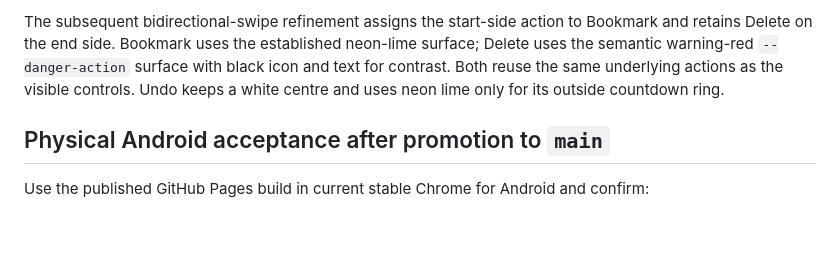
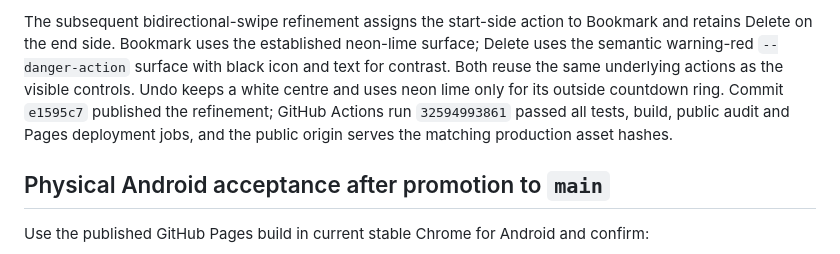
Before and after one commit to gromitski/laters, a Markdown page: docs/planning/mobile-interaction-shell-plan.md, the part around the change. Rendered like a GitHub page; blank space fills up the shorter version.

Commit message:
Record swipe refinement deployment

```diff
--- a/docs/planning/mobile-interaction-shell-plan.md
+++ b/docs/planning/mobile-interaction-shell-plan.md
@@ -137,7 +137,9 @@ The subsequent bidirectional-swipe refinement assigns the start-side action to B
 Delete on the end side. Bookmark uses the established neon-lime surface; Delete uses the semantic
 warning-red `--danger-action` surface with black icon and text for contrast. Both reuse the same
 underlying actions as the visible controls. Undo keeps a white centre and uses neon lime only for its
-outside countdown ring.
+outside countdown ring. Commit `e1595c7` published the refinement; GitHub Actions run `32594993861`
+passed all tests, build, public audit and Pages deployment jobs, and the public origin serves the
+matching production asset hashes.
 
 ## Physical Android acceptance after promotion to `main`
 
```
Also changed, not shown: memory/now.md (+12 -11 lines).
